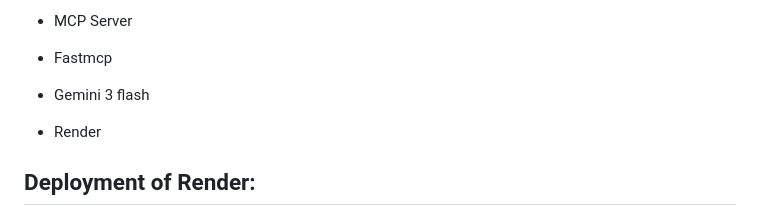
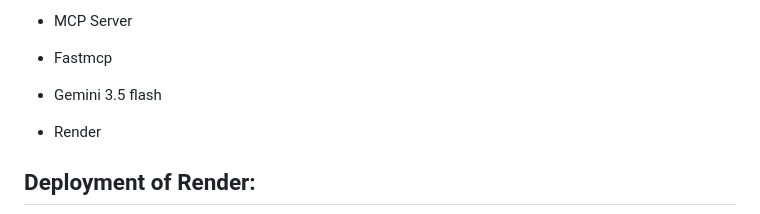
Before and after one commit to ben854719/The-Autonomous-Merchant-Growth-Agent, a Markdown page: README.md, the part around the change. Rendered like a GitHub page.

Commit message:
Update Gemini version in README

```diff
--- a/README.md
+++ b/README.md
@@ -54,7 +54,7 @@ The dashboard combines a high‑performance data stack with an agentic reasoning
 
 - Fastmcp
 
-- Gemini 3 flash
+- Gemini 3.5 flash
 
 - Render
 
```
